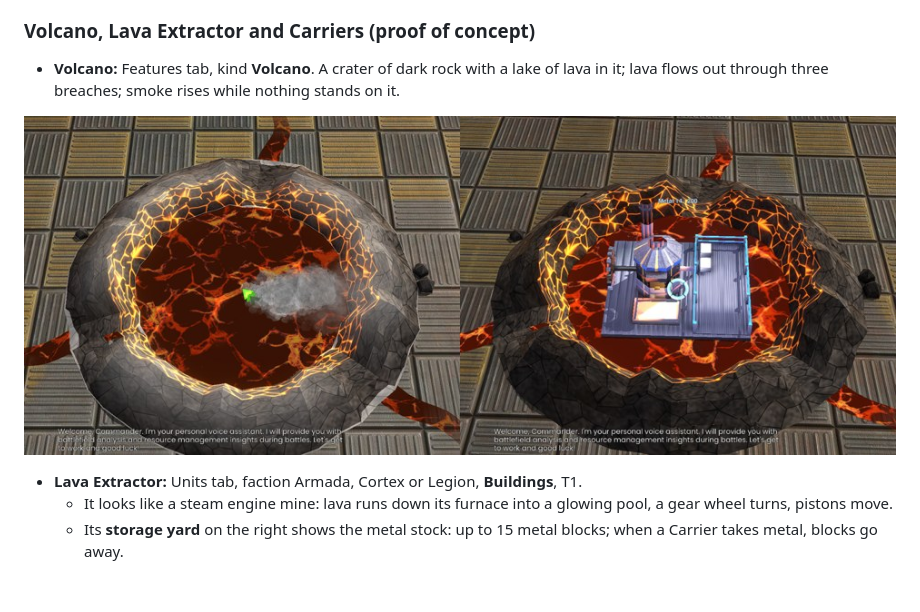
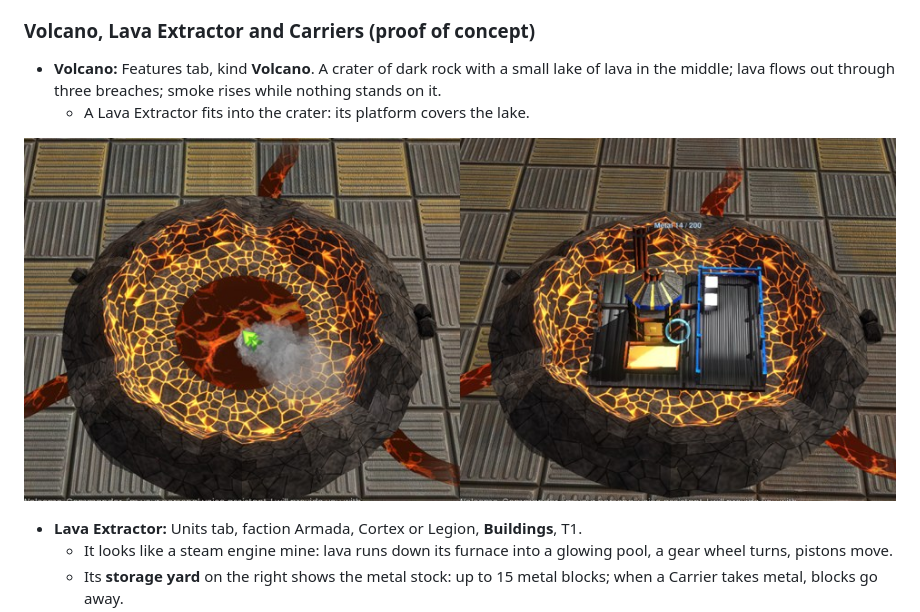
Before and after one commit to Ralf1108/BARLevelEditor, a Markdown page: LevelEditor/README.md, the part around the change. Rendered like a GitHub page; pictures changed too: docs/lava-volcano.jpg; blank space fills up the shorter version.

```diff
--- a/LevelEditor/README.md
+++ b/LevelEditor/README.md
@@ -107,7 +107,8 @@ Tabs: **Recent**, **Units**, **Features**, **Blueprints**.
 
 ### Volcano, Lava Extractor and Carriers (proof of concept)
 
-- **Volcano:** Features tab, kind **Volcano**. A crater of dark rock with a lake of lava in it; lava flows out through three breaches; smoke rises while nothing stands on it.
+- **Volcano:** Features tab, kind **Volcano**. A crater of dark rock with a small lake of lava in the middle; lava flows out through three breaches; smoke rises while nothing stands on it.
+  - A Lava Extractor fits into the crater: its platform covers the lake.
 
 ![The Volcano alone (left) and with a Lava Extractor on it (right)](../docs/lava-volcano.jpg)
 
```
Also changed, not shown: docs/screenshots.md (+1 -1 lines), specs/lava.md (+5 -5 lines), 4 other files.
